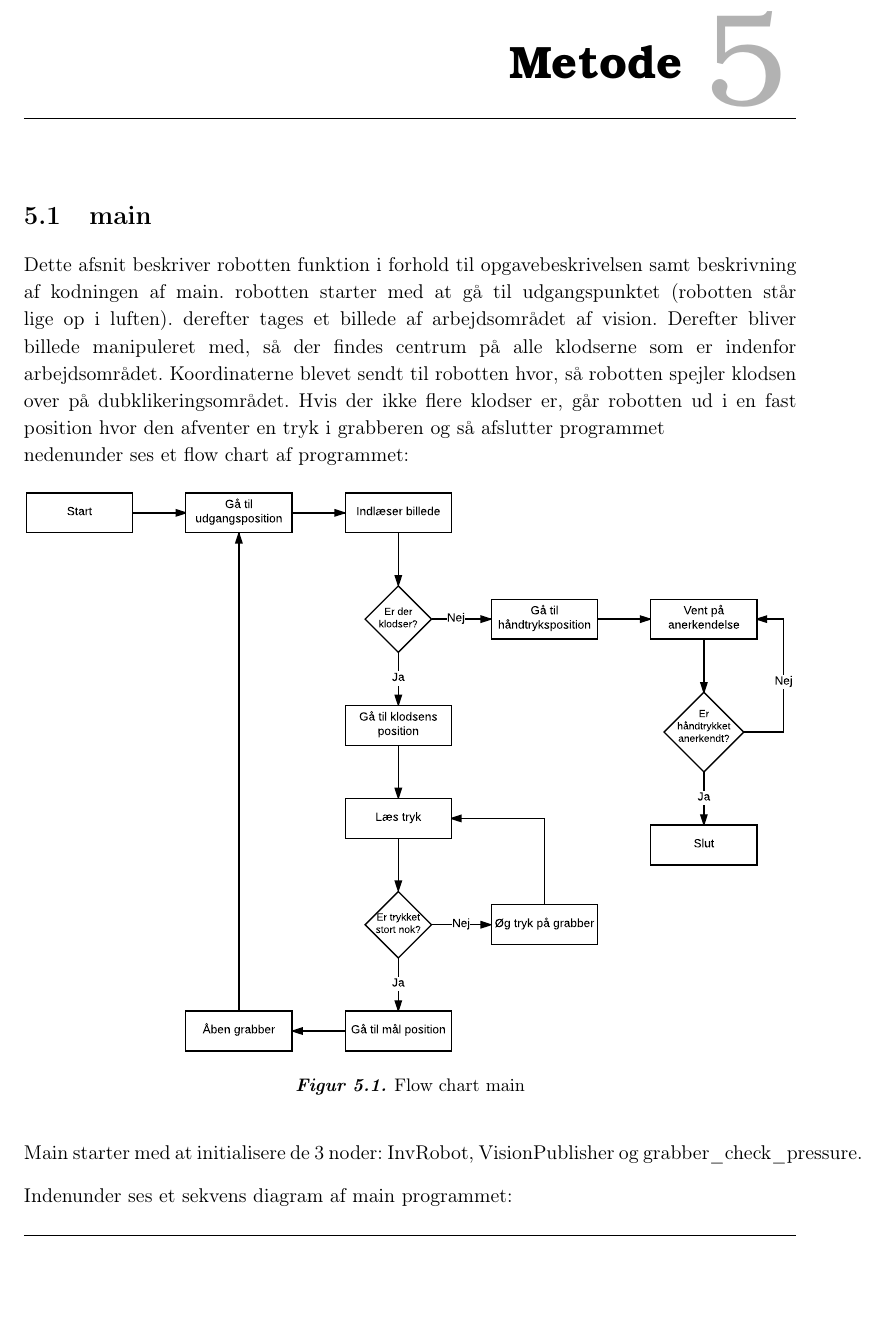
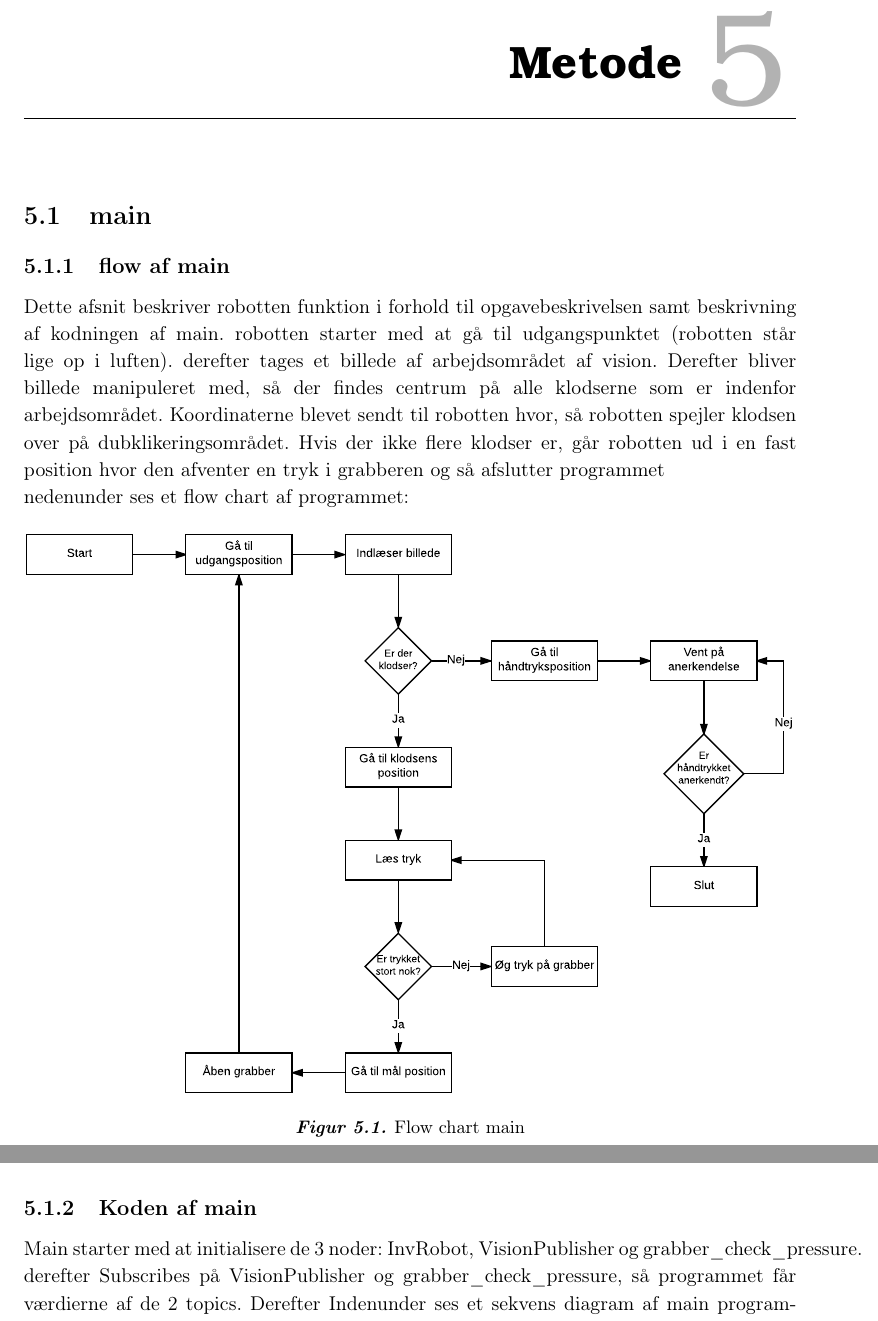
Before and after one commit to Lasse-Fisker/ROB, a LaTeX book (Rapport/Master.tex, which reads Rapport/filer/Metode.tex): part of page 11 of 42 before the commit and two parts of pages 11 and 12 of 43 after it, the two joined at a grey line, cut so that both start at the same text, the shorter picture padded with empty space. Compiled offline with pdfLaTeX.

Commit message:
koden af main (subsection)

```diff
--- a/Rapport/filer/Metode.tex
+++ b/Rapport/filer/Metode.tex
@@ -1,14 +1,15 @@
 \chapter{Metode}\label{chap:Metode}
 \section{main}
+\subsection{flow af main}
 Dette afsnit beskriver robotten funktion i forhold til opgavebeskrivelsen samt beskrivning af kodningen af main.
 robotten starter med at gå til udgangspunktet (robotten står lige op i luften). derefter tages et billede af arbejdsområdet af vision.
-Derefter bliver billede manipuleret med, så der findes centrum på alle klodserne som er indenfor arbejdsområdet. Koordinaterne blevet sendt til robotten hvor, så robotten spejler klodsen over på dubklikeringsområdet. Hvis der ikke flere klodser er, går robotten ud i en fast position hvor den afventer en tryk i grabberen
-og så afslutter programmet \newline
+Derefter bliver billede manipuleret med, så der findes centrum på alle klodserne som er indenfor arbejdsområdet. Koordinaterne blevet sendt til robotten hvor, så robotten spejler klodsen over på dubklikeringsområdet. Hvis der ikke flere klodser er, går robotten ud i en fast position hvor den afventer en tryk i grabberen og så afslutter programmet \newline
 nedenunder ses et flow chart af programmet:
 \figur{1}{Flowchart}{Flow chart main}{fig:Flowchart}
+\subsection{Koden af main}
 Main starter med at initialisere de 3 noder: InvRobot, VisionPublisher og grabber\_check\_pressure.
-
-
+derefter Subscribes på VisionPublisher og grabber\_check\_pressure, så programmet får værdierne af de 2 topics.
+Derefter
 Indenunder ses et sekvens diagram af main programmet:
 \figur{1}{MainSequenceDiagram}{Main sekvens diagram}{fig:MainSequenceDiagram}
 
```
